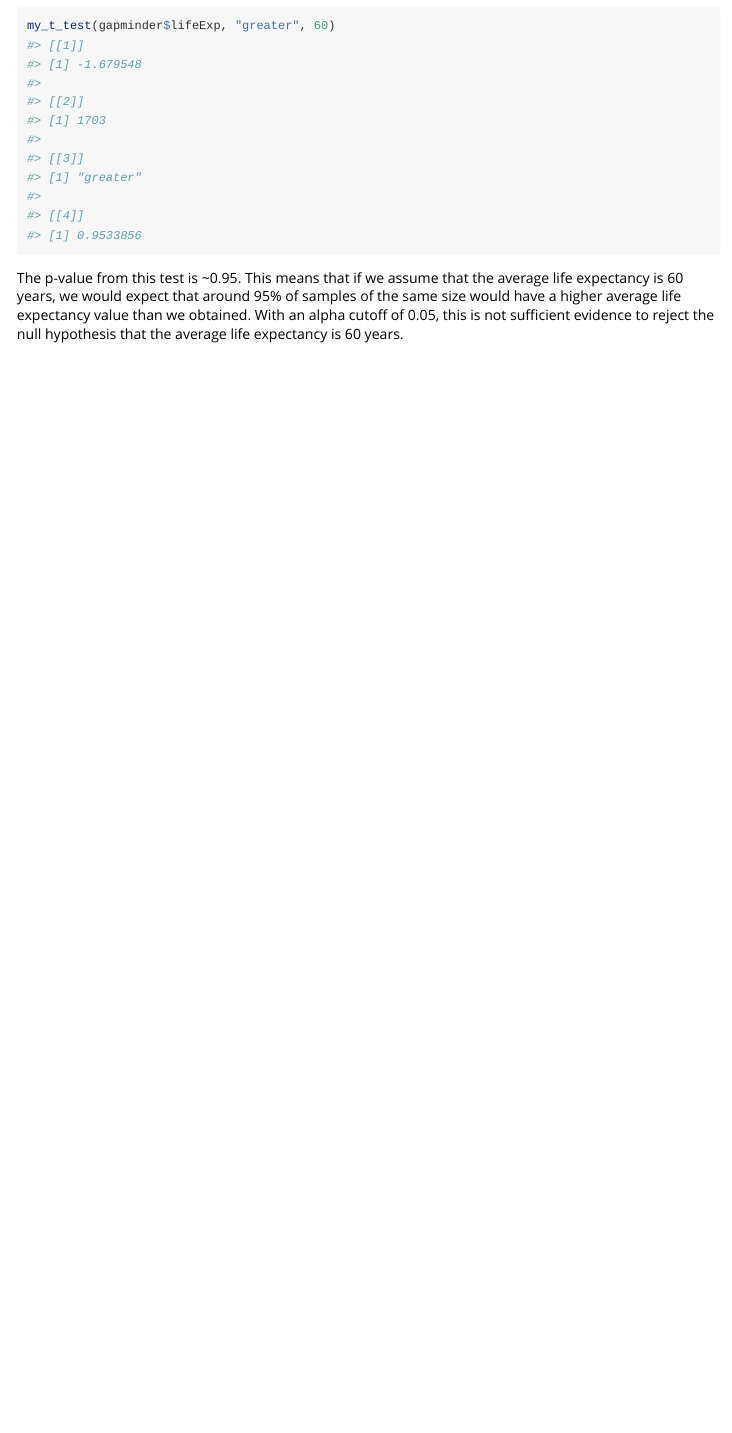
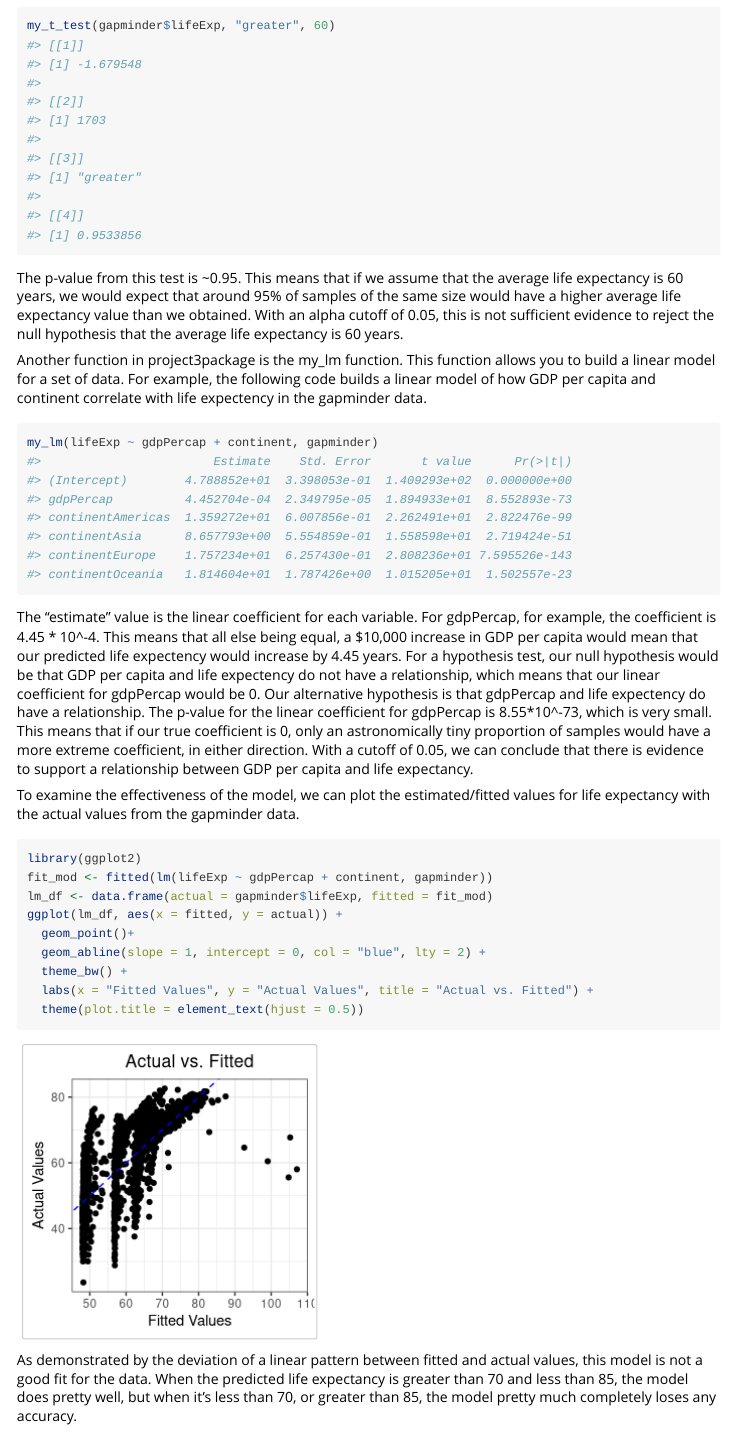
Before and after one commit to oliverlinehan41/project3package, an R Markdown document (vignettes/tutorial.Rmd): the page in a window 1100 px wide, from 1170 px down. Rendered offline with R 4.5, knitr and Pandoc, with nearby package versions; the gapminder table comes from the copy in Python's plotly package.

Commit message:
my_lm vignette

````diff
--- a/vignettes/tutorial.Rmd
+++ b/vignettes/tutorial.Rmd
@@ -45,3 +45,31 @@ Finally, I will do a one-sided t-test on the same data, where the alternative hy
 my_t_test(gapminder$lifeExp, "greater", 60)
 ```
 The p-value from this test is ~0.95. This means that if we assume that the average life expectancy is 60 years, we would expect that around 95% of samples of the same size would have a higher average life expectancy value than we obtained. With an alpha cutoff of 0.05, this is not sufficient evidence to reject the null hypothesis that the average life expectancy is 60 years.
+
+
+
+Another function in project3package is the my_lm function. This function allows you to build a linear model for a set of data. For example, the following code builds a linear model of how GDP per capita and continent correlate with life expectency in the gapminder data.
+
+```{r}
+my_lm(lifeExp ~ gdpPercap + continent, gapminder)
+
+
+```
+The "estimate" value is the linear coefficient for each variable. For gdpPercap, for example, the coefficient is 4.45 * 10^-4. This means that all else being equal, a $10,000 increase in GDP per capita would mean that our predicted life expectency would increase by 4.45 years. For a hypothesis test, our null hypothesis would be that GDP per capita and life expectency do not have a relationship, which means that our linear coefficient for gdpPercap would be 0. Our alternative hypothesis is that gdpPercap and life expectency do have a relationship. The p-value for the linear coefficient for gdpPercap is 8.55*10^-73, which is very small. This means that if our true coefficient is 0, only an astronomically tiny proportion of samples would have a more extreme coefficient, in either direction. With a cutoff of 0.05, we can conclude that there is evidence to support a relationship between GDP per capita and life expectancy.
+
+To examine the effectiveness of the model, we can plot the estimated/fitted values for life expectancy with the actual values from the gapminder data.
+
+```{r}
+library(ggplot2)
+fit_mod <- fitted(lm(lifeExp ~ gdpPercap + continent, gapminder))
+lm_df <- data.frame(actual = gapminder$lifeExp, fitted = fit_mod)
+ggplot(lm_df, aes(x = fitted, y = actual)) +
+  geom_point()+
+  geom_abline(slope = 1, intercept = 0, col = "blue", lty = 2) +
+  theme_bw() +
+  labs(x = "Fitted Values", y = "Actual Values", title = "Actual vs. Fitted") +
+  theme(plot.title = element_text(hjust = 0.5))
+
+
+```
+As demonstrated by the deviation of a linear pattern between fitted and actual values, this model is not a good fit for the data. When the predicted life expectancy is greater than 70 and less than 85, the model does pretty well, but when it's less than 70, or greater than 85, the model pretty much completely loses any accuracy.
````
